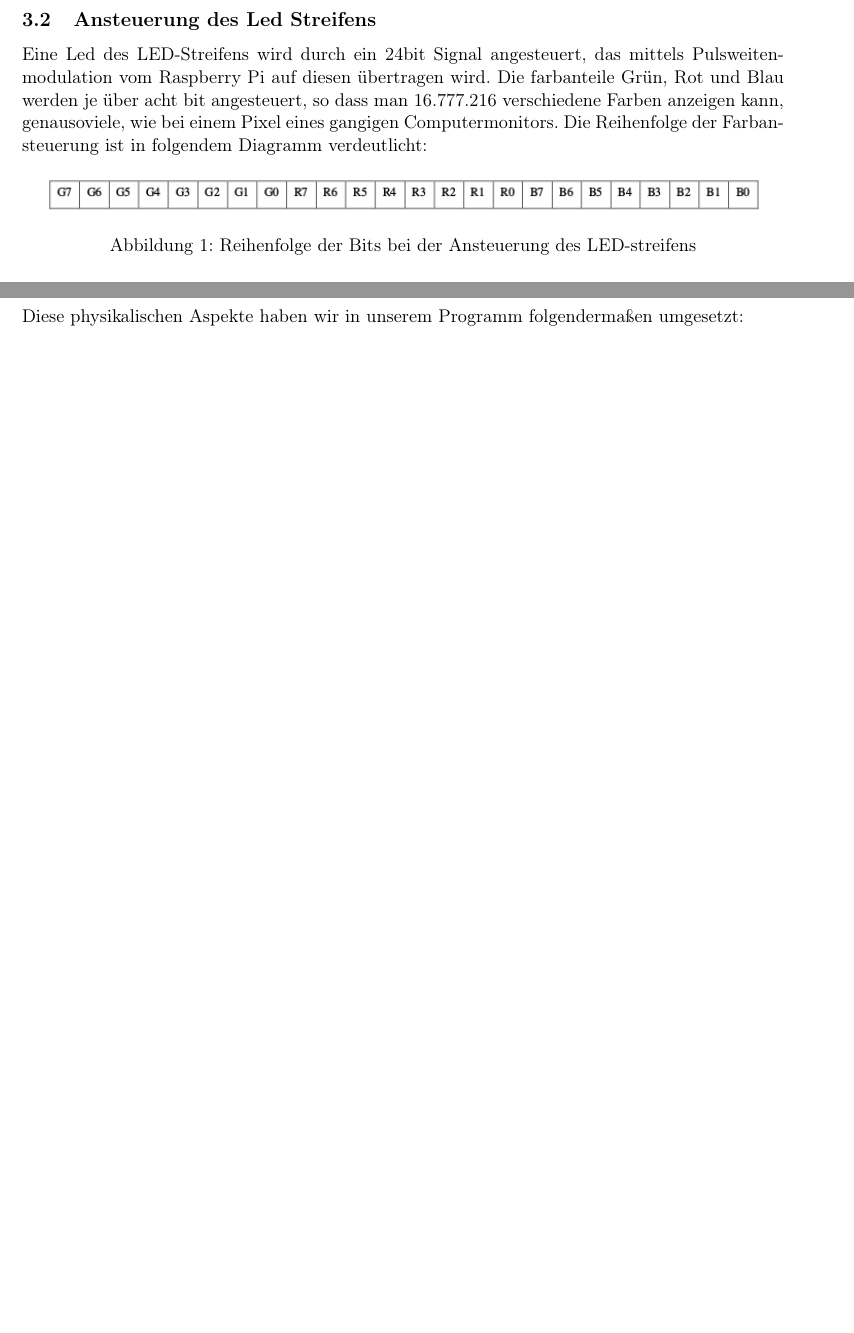
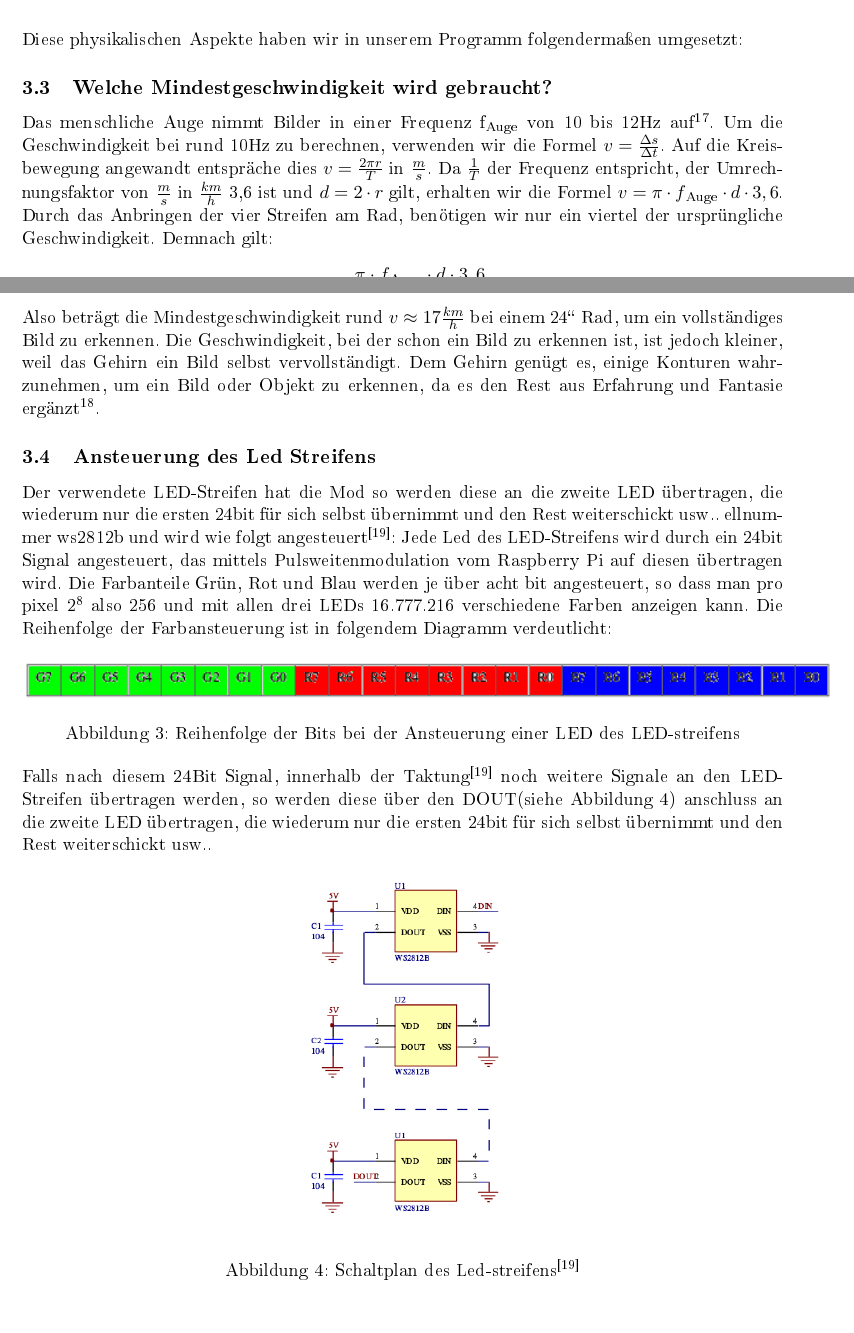
Before and after one commit to RubenHaag/Jufo_Bikelight, a LaTeX document (Arbeit/Arbeit.tex): two parts of pages 2 and 3 of 13 before the commit and two parts of pages 4 and 5 of 14 after it, joined at a grey line, cut so that both start at the same text, the shorter picture padded with empty space. The pictures show the PDF file Arbeit/Arbeit.pdf that the author committed with the source; the source files are stored in an older character set and shown here as Unicode.

Commit message:
Meine Aktuelle Version der Arbeit , in der die Ansteuerung des LED-streifens und besserer Beschreibung der Zukunftsaussichten

```diff
--- a/Arbeit/Arbeit.tex
+++ b/Arbeit/Arbeit.tex
@@ -72,6 +64,27 @@ Wir addieren die Hälfte der Höhe des Bildes und die Hälfte der Breite des Bil
 	\caption{Kreisbewegung mit Mittelpunkt bei M(35\big|35)}
 \end{figure}\\
 \\Diese physikalischen Aspekte haben wir in unserem Programm folgendermaßen umgesetzt:
+\subsection{Welche Mindestgeschwindigkeit wird gebraucht?}
+Das menschliche Auge nimmt Bilder in einer Frequenz f\textsubscript{Auge} von 10 bis 12Hz auf\textsuperscript{17}. Um die Geschwindigkeit bei rund 10Hz zu berechnen, verwenden wir die Formel $v = \frac{\Delta s}{\Delta t}$. Auf die Kreisbewegung angewandt entspr"ache dies $v = \frac{2\pi r}{T}$ in $\frac{m}{s}$. Da $\frac{1}{T}$ der Frequenz entspricht, der Umrechnungsfaktor von $\frac{m}{s}$ in $\frac{km}{h}$ 3,6 ist und $d = 2 \cdot r$ gilt, erhalten wir die Formel $v = \pi \cdot f\textsubscript{Auge} \cdot d \cdot 3,6$. Durch das Anbringen der vier Streifen am Rad, ben"otigen wir nur ein viertel der urspr"ungliche Geschwindigkeit. Demnach gilt:
+\begin{align}
+v = \frac{\pi \cdot f\textsubscript{Auge} \cdot d \cdot 3,6}{4}
+\end{align}
+Also beträgt die Mindestgeschwindigkeit rund $v \approx 17\frac{km}{h}$ bei einem 24\grqq\ Rad, um ein vollständiges Bild zu erkennen. Die Geschwindigkeit, bei der schon ein Bild zu erkennen ist, ist jedoch kleiner, weil das Gehirn ein Bild selbst vervollständigt. Dem Gehirn genügt es, einige Konturen wahrzunehmen, um ein Bild oder Objekt zu erkennen, da es den Rest aus Erfahrung und Fantasie ergänzt\textsuperscript{18}.
+\subsection{Ansteuerung des Led Streifens}
+Der verwendete LED-Streifen hat die Mod so werden diese an die zweite LED übertragen, die wiederum nur die ersten 24bit für sich selbst übernimmt und den Rest weiterschickt usw.. ellnummer ws2812b und wird wie folgt angesteuert\textsuperscript{[19]}:
+Jede Led des LED-Streifens wird durch ein 24bit Signal angesteuert, das mittels Pulsweitenmodulation vom Raspberry Pi auf diesen übertragen wird. Die Farbanteile Grün, Rot und Blau werden je über acht bit angesteuert, so dass man pro pixel 2\textsuperscript 8 also 256 und mit allen drei LEDs 16.777.216 verschiedene Farben anzeigen kann. Die Reihenfolge der Farbansteuerung ist in folgendem Diagramm verdeutlicht:
+\begin{figure}[h]
+	\centering
+	\includegraphics[width=17cm]{AufbauDer24BitAnsteuerungDesStreifens.png}
+	\caption{Reihenfolge der Bits bei der Ansteuerung einer LED des LED-streifens}
+\end{figure}\\
+Falls nach diesem 24Bit Signal, innerhalb der Taktung\textsuperscript{[19]} noch weitere Signale an den LED-Streifen übertragen werden, so werden diese über den DOUT(siehe Abbildung 4) anschluss an die zweite LED übertragen, die wiederum nur die ersten 24bit für sich selbst übernimmt und den Rest weiterschickt usw..
+\begin{figure}[h]
+	\centering
+	\includegraphics[width=5cm]{Schaltplan_des_LED-Streifens.png}
+	\caption{Schaltplan des Led-streifens\textsuperscript{[19]}}
+\end{figure}
+
 \subsection{Programm}
 Wir haben das Programm in Python 3 geschrieben. Zu Beginn haben wir uns hauptsächlich an dem Programm strandtest.py orientiert, welches in der Adafruit-Neopixel-Library\textsuperscript{3} enthalten ist. Dieses Programm beinhaltete die Abfolge verschiedener Farben, die der LED- Streifen anzeigt. Anhand dieses Programms konnten wir die Reihenfolge und Darstellung der Farbwerte erschließen, welche in diesem Fall GRB ist.
 \subsubsection{Programmabschnitt 1}
```
Also changed, not shown: Arbeit/Arbeit.pdf, Arbeit/AufbauDer24BitAnsteuerungDesStreifens.png, Arbeit/Schaltplan_des_LED-Streifens.png (renamed from Arbeit/Schaltplan des LED-Streifens.png), Arbeit/Arbeit.tex (24 more changed lines), 4 other files.
